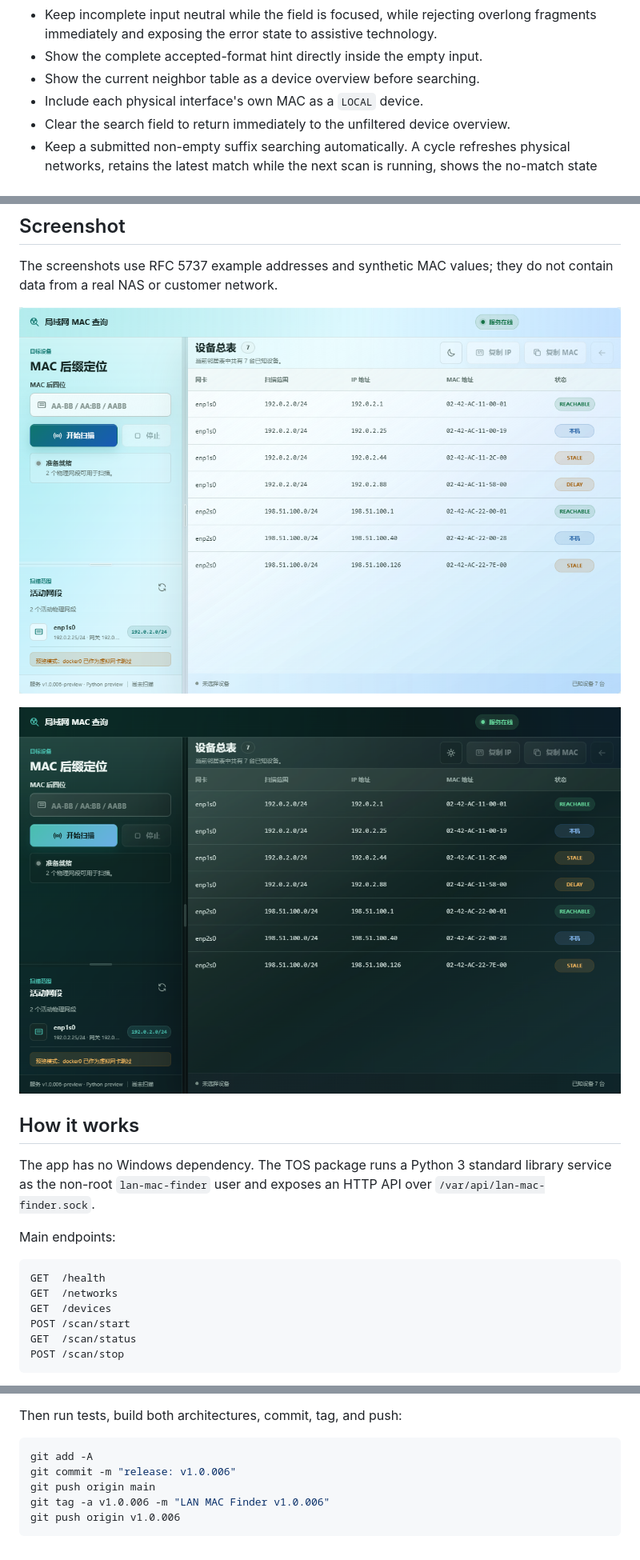
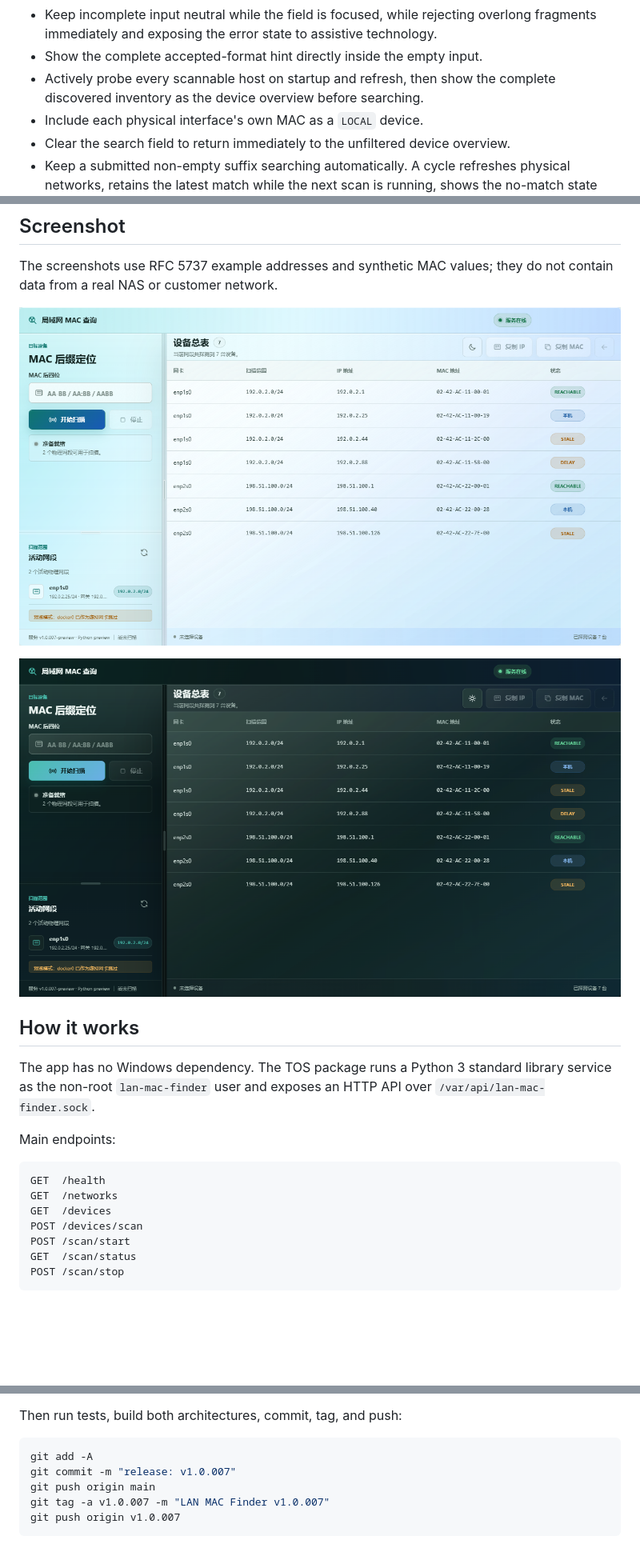
Before and after one commit to 642671/lan-mac-finder-tos7, a Markdown page: README.md, 3 parts joined by grey strips. Shown: that part at 80% size. GitHub-like rendering; pictures changed too: docs/screenshots/dark.png, docs/screenshots/light.png; blank space fills up the shorter version.

Commit message:
release: v1.0.007

````diff
--- a/README.md
+++ b/README.md
@@ -22,7 +22,8 @@ Current version: `1.0.006`.
   overlong fragments immediately and exposing the error state to assistive
   technology.
 - Show the complete accepted-format hint directly inside the empty input.
-- Show the current neighbor table as a device overview before searching.
+- Actively probe every scannable host on startup and refresh, then show the
+  complete discovered inventory as the device overview before searching.
 - Include each physical interface's own MAC as a `LOCAL` device.
 - Clear the search field to return immediately to the unfiltered device overview.
 - Keep a submitted non-empty suffix searching automatically. A cycle refreshes
@@ -60,6 +61,7 @@ Main endpoints:
 GET  /health
 GET  /networks
 GET  /devices
+POST /devices/scan
 POST /scan/start
 GET  /scan/status
 POST /scan/stop
@@ -168,8 +170,8 @@ Then run tests, build both architectures, commit, tag, and push:
 
 ```powershell
 git add -A
-git commit -m "release: v1.0.006"
+git commit -m "release: v1.0.007"
 git push origin main
-git tag -a v1.0.006 -m "LAN MAC Finder v1.0.006"
-git push origin v1.0.006
+git tag -a v1.0.007 -m "LAN MAC Finder v1.0.007"
+git push origin v1.0.007
 ```
````
Also changed, not shown: other parts of README.md (+2 -2 lines), CHANGELOG.md (+12 -0 lines), 11 other files.
